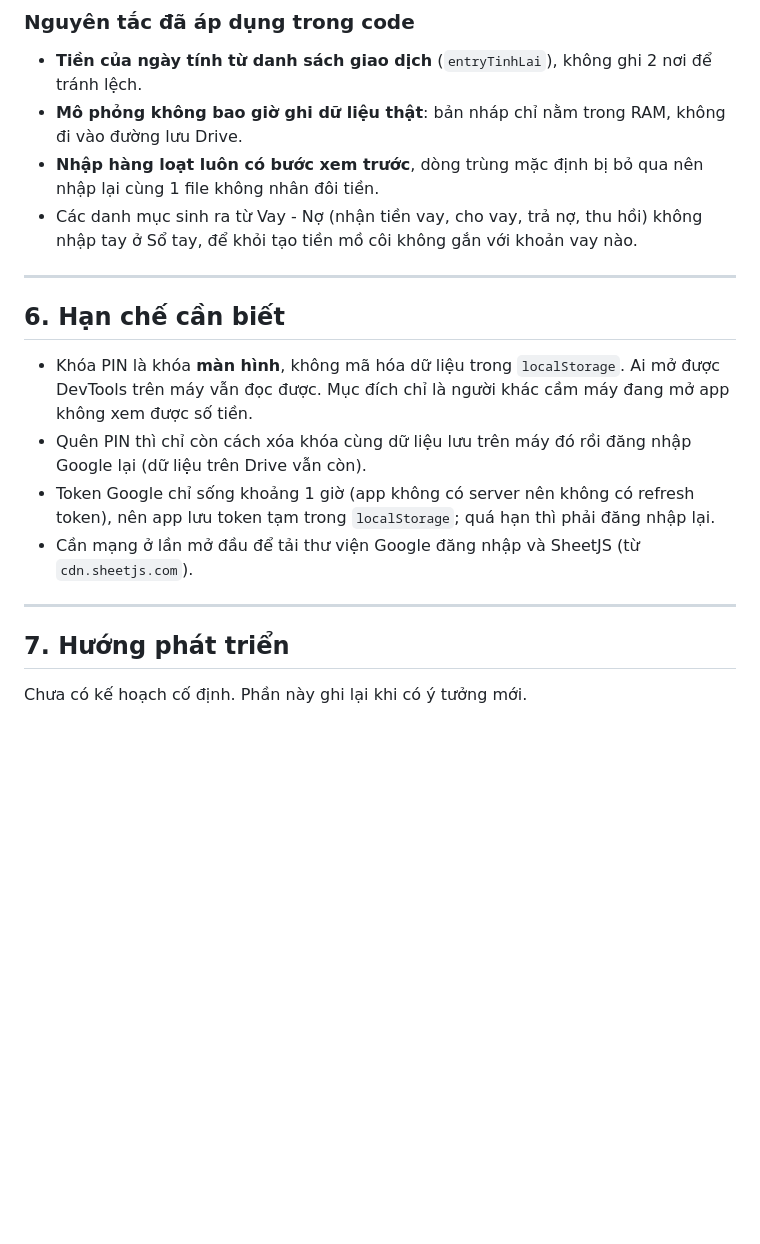
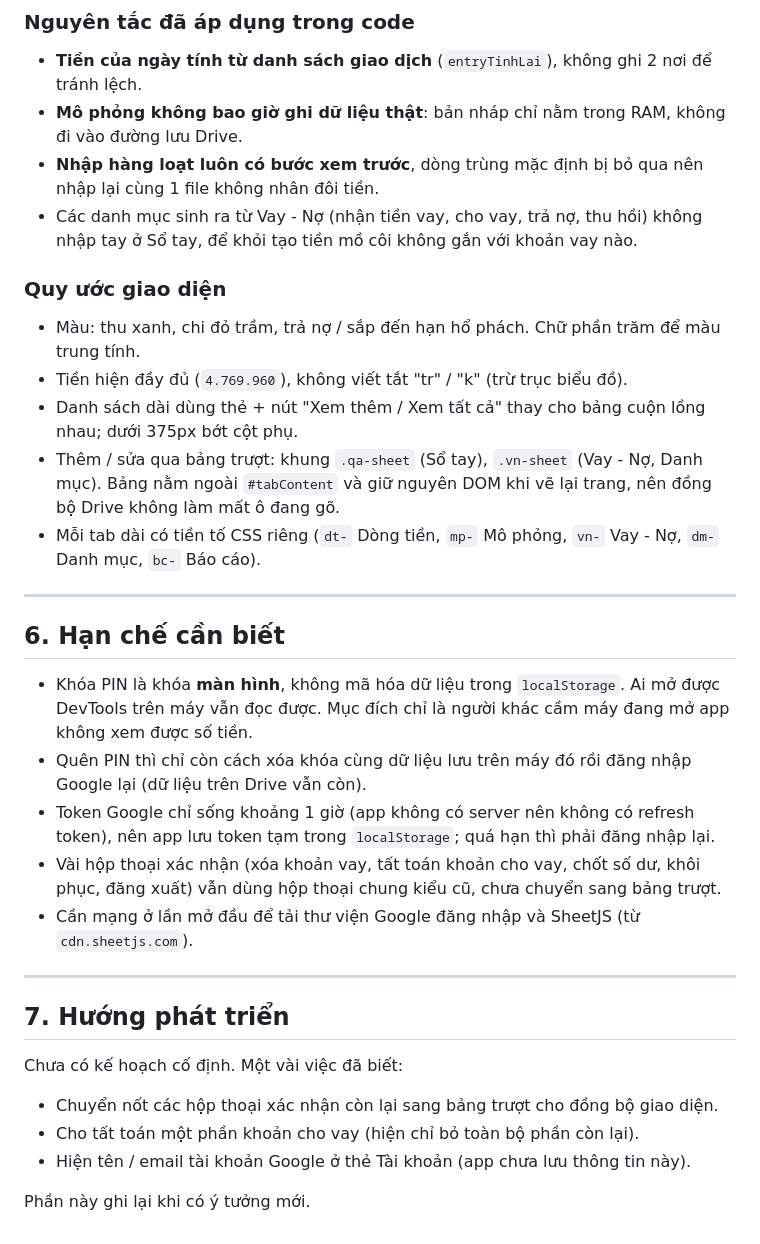
Before and after one commit to tinsdark/so-chi-tieu, a Markdown page: README.md, the part around one of its changes. Drawn GitHub-style; blank space fills up the shorter version.

```diff
--- a/README.md
+++ b/README.md
@@ -117,6 +118,14 @@ node tools/bump.js --check  # chỉ kiểm tra số phiên bản có khớp khô
 - **Nhập hàng loạt luôn có bước xem trước**, dòng trùng mặc định bị bỏ qua nên nhập lại cùng 1 file không nhân đôi tiền.
 - Các danh mục sinh ra từ Vay - Nợ (nhận tiền vay, cho vay, trả nợ, thu hồi) không nhập tay ở Sổ tay, để khỏi tạo tiền mồ côi không gắn với khoản vay nào.
 
+### Quy ước giao diện
+
+- Màu: thu xanh, chi đỏ trầm, trả nợ / sắp đến hạn hổ phách. Chữ phần trăm để màu trung tính.
+- Tiền hiện đầy đủ (`4.769.960`), không viết tắt "tr" / "k" (trừ trục biểu đồ).
+- Danh sách dài dùng thẻ + nút "Xem thêm / Xem tất cả" thay cho bảng cuộn lồng nhau; dưới 375px bớt cột phụ.
+- Thêm / sửa qua bảng trượt: khung `.qa-sheet` (Sổ tay), `.vn-sheet` (Vay - Nợ, Danh mục). Bảng nằm ngoài `#tabContent` và giữ nguyên DOM khi vẽ lại trang, nên đồng bộ Drive không làm mất ô đang gõ.
+- Mỗi tab dài có tiền tố CSS riêng (`dt-` Dòng tiền, `mp-` Mô phỏng, `vn-` Vay - Nợ, `dm-` Danh mục, `bc-` Báo cáo).
+
 ---
 
 ## 6. Hạn chế cần biết
@@ -124,10 +133,17 @@ node tools/bump.js --check  # chỉ kiểm tra số phiên bản có khớp khô
 - Khóa PIN là khóa **màn hình**, không mã hóa dữ liệu trong `localStorage`. Ai mở được DevTools trên máy vẫn đọc được. Mục đích chỉ là người khác cầm máy đang mở app không xem được số tiền.
 - Quên PIN thì chỉ còn cách xóa khóa cùng dữ liệu lưu trên máy đó rồi đăng nhập Google lại (dữ liệu trên Drive vẫn còn).
 - Token Google chỉ sống khoảng 1 giờ (app không có server nên không có refresh token), nên app lưu token tạm trong `localStorage`; quá hạn thì phải đăng nhập lại.
+- Vài hộp thoại xác nhận (xóa khoản vay, tất toán khoản cho vay, chốt số dư, khôi phục, đăng xuất) vẫn dùng hộp thoại chung kiểu cũ, chưa chuyển sang bảng trượt.
 - Cần mạng ở lần mở đầu để tải thư viện Google đăng nhập và SheetJS (từ `cdn.sheetjs.com`).
 
 ---
 
 ## 7. Hướng phát triển
 
-Chưa có kế hoạch cố định. Phần này ghi lại khi có ý tưởng mới.
+Chưa có kế hoạch cố định. Một vài việc đã biết:
+
+- Chuyển nốt các hộp thoại xác nhận còn lại sang bảng trượt cho đồng bộ giao diện.
+- Cho tất toán một phần khoản cho vay (hiện chỉ bỏ toàn bộ phần còn lại).
+- Hiện tên / email tài khoản Google ở thẻ Tài khoản (app chưa lưu thông tin này).
+
+Phần này ghi lại khi có ý tưởng mới.
```
Also changed, not shown: other parts of README.md (+13 -12 lines).
